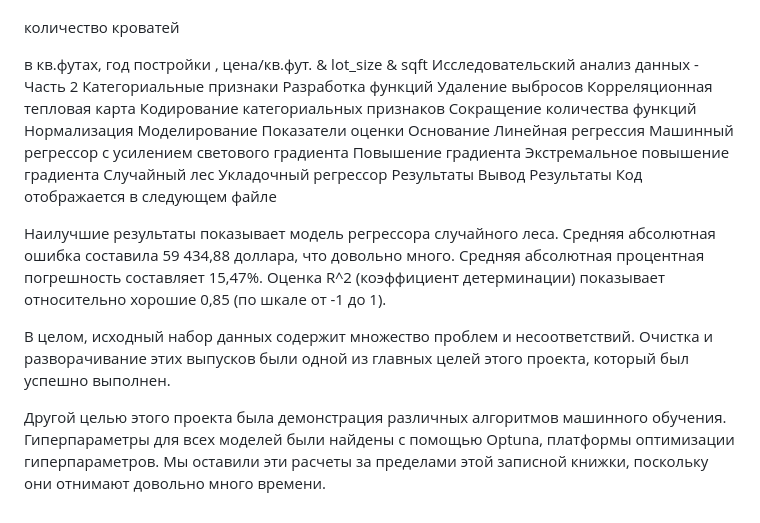
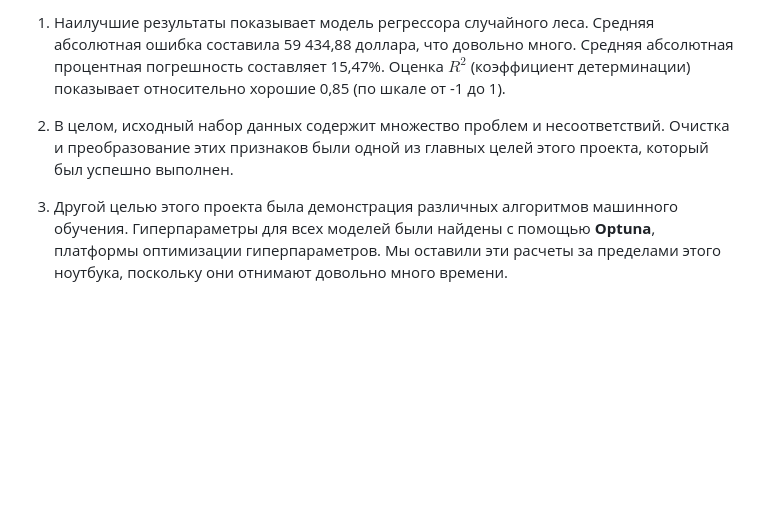
Before and after one commit to AleksandrOsip/Final-project-of-the-first-year-of-stud, a Markdown page: README.md, the part around the change printed below. Rendered like a GitHub page; blank space fills up the shorter version.

```diff
--- a/README.md
+++ b/README.md
@@ -74,36 +105,6 @@
 
+1. Наилучшие результаты показывает модель регрессора случайного леса. Средняя абсолютная ошибка составила 59 434,88 доллара, что довольно много. Средняя абсолютная процентная погрешность составляет 15,47%. Оценка $R^2$ (коэффициент детерминации) показывает относительно хорошие 0,85 (по шкале от -1 до 1).
 
+2. В целом, исходный набор данных содержит множество проблем и несоответствий. Очистка и преобразование этих признаков были одной из главных целей этого проекта, который был успешно выполнен.
 
-
-
-количество кроватей
-
-в кв.футах, год постройки
-, цена/кв.фут. & lot_size & sqft
-Исследовательский анализ данных - Часть 2
-Категориальные признаки
-Разработка функций
-Удаление выбросов
-Корреляционная тепловая карта
-Кодирование категориальных признаков
-Сокращение количества функций
-Нормализация
-Моделирование
-Показатели оценки
-Основание
-Линейная регрессия
-Машинный регрессор с усилением светового градиента
-Повышение градиента
-Экстремальное повышение градиента
-Случайный лес
-Укладочный регрессор
-Результаты
-Вывод
-Результаты
-Код отображается в следующем файле
-
-Наилучшие результаты показывает модель регрессора случайного леса. Средняя абсолютная ошибка составила 59 434,88 доллара, что довольно много. Средняя абсолютная процентная погрешность составляет 15,47%. Оценка R^2 (коэффициент детерминации) показывает относительно хорошие 0,85 (по шкале от -1 до 1).
-
-В целом, исходный набор данных содержит множество проблем и несоответствий. Очистка и разворачивание этих выпусков были одной из главных целей этого проекта, который был успешно выполнен.
-
-Другой целью этого проекта была демонстрация различных алгоритмов машинного обучения. Гиперпараметры для всех моделей были найдены с помощью Optuna, платформы оптимизации гиперпараметров. Мы оставили эти расчеты за пределами этой записной книжки, поскольку они отнимают довольно много времени.
+3. Другой целью этого проекта была демонстрация различных алгоритмов машинного обучения. Гиперпараметры для всех моделей были найдены с помощью **Optuna**, платформы оптимизации гиперпараметров. Мы оставили эти расчеты за пределами этого ноутбука, поскольку они отнимают довольно много времени.
```
Also changed, not shown: other parts of README.md (+64 -33 lines).
